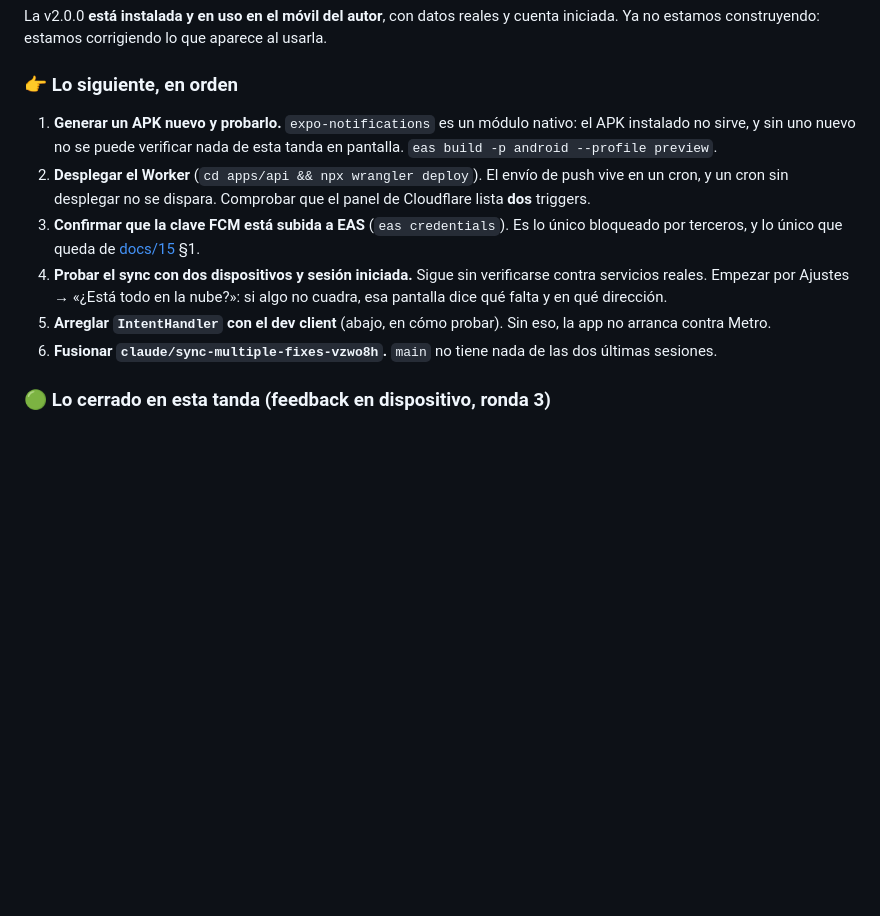
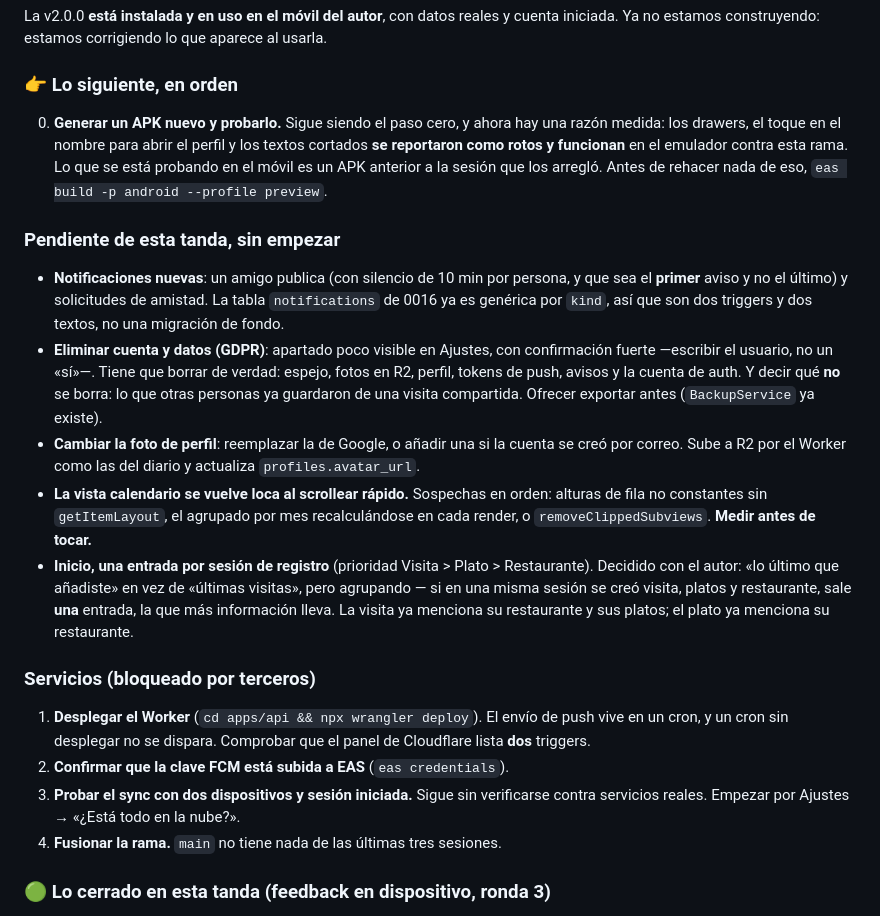
Before and after one commit to supermaty01/restaurantapp-v2, a Markdown page: docs/ESTADO.md, the part around the change. Rendered like a GitHub page; blank space fills up the shorter version.

Commit message:
docs: estado al dia, con el hallazgo que cambia las prioridades
El paso cero pasa a ser generar el APK, y ahora con una razon medida y no una
recomendacion generica: los drawers, el toque en el nombre para abrir el perfil
y los textos cortados se reportaron como rotos y **funcionan** en el emulador
contra esta rama. Lo que se esta probando en el movil es un APK anterior a la
sesion que los arreglo.

Se separa lo que falta por escribir de lo que espera a terceros, que estaban
mezclados en la misma lista numerada y hacian parecer bloqueado lo que no lo
esta. Cada pendiente lleva ya la decision tomada con el autor, para no volver a
discutirla: el silencio de diez minutos empieza en el primer aviso y no en el
ultimo; el borrado de cuenta tiene que decir tambien que NO borra; Inicio agrupa
por sesion de registro con prioridad Visita > Plato > Restaurante.

Co-Authored-By: Claude <noreply@anthropic.com>

```diff
--- a/docs/ESTADO.md
+++ b/docs/ESTADO.md
@@ -12,22 +12,48 @@ al usarla.
 
 ### 👉 Lo siguiente, en orden
 
-1. **Generar un APK nuevo y probarlo.** `expo-notifications` es un módulo
-   nativo: el APK instalado no sirve, y sin uno nuevo no se puede verificar
-   nada de esta tanda en pantalla. `eas build -p android --profile preview`.
-2. **Desplegar el Worker** (`cd apps/api && npx wrangler deploy`). El envío de
+0. **Generar un APK nuevo y probarlo.** Sigue siendo el paso cero, y ahora hay
+   una razón medida: los drawers, el toque en el nombre para abrir el perfil y
+   los textos cortados **se reportaron como rotos y funcionan** en el emulador
+   contra esta rama. Lo que se está probando en el móvil es un APK anterior a la
+   sesión que los arregló. Antes de rehacer nada de eso, `eas build -p android
+--profile preview`.
+
+### Pendiente de esta tanda, sin empezar
+
+- **Notificaciones nuevas**: un amigo publica (con silencio de 10 min por
+  persona, y que sea el **primer** aviso y no el último) y solicitudes de
+  amistad. La tabla `notifications` de 0016 ya es genérica por `kind`, así que
+  son dos triggers y dos textos, no una migración de fondo.
+- **Eliminar cuenta y datos (GDPR)**: apartado poco visible en Ajustes, con
+  confirmación fuerte —escribir el usuario, no un «sí»—. Tiene que borrar de
+  verdad: espejo, fotos en R2, perfil, tokens de push, avisos y la cuenta de
+  auth. Y decir qué **no** se borra: lo que otras personas ya guardaron de una
+  visita compartida. Ofrecer exportar antes (`BackupService` ya existe).
+- **Cambiar la foto de perfil**: reemplazar la de Google, o añadir una si la
+  cuenta se creó por correo. Sube a R2 por el Worker como las del diario y
+  actualiza `profiles.avatar_url`.
+- **La vista calendario se vuelve loca al scrollear rápido.** Sospechas en
+  orden: alturas de fila no constantes sin `getItemLayout`, el agrupado por mes
+  recalculándose en cada render, o `removeClippedSubviews`. **Medir antes de
+  tocar.**
+- **Inicio, una entrada por sesión de registro** (prioridad Visita > Plato >
+  Restaurante). Decidido con el autor: «lo último que añadiste» en vez de
+  «últimas visitas», pero agrupando — si en una misma sesión se creó visita,
+  platos y restaurante, sale **una** entrada, la que más información lleva. La
+  visita ya menciona su restaurante y sus platos; el plato ya menciona su
+  restaurante.
+
+### Servicios (bloqueado por terceros)
+
+1. **Desplegar el Worker** (`cd apps/api && npx wrangler deploy`). El envío de
    push vive en un cron, y un cron sin desplegar no se dispara. Comprobar que
    el panel de Cloudflare lista **dos** triggers.
-3. **Confirmar que la clave FCM está subida a EAS** (`eas credentials`). Es lo
-   único bloqueado por terceros, y lo único que queda de
-   [docs/15](15-notificaciones-push.md) §1.
-4. **Probar el sync con dos dispositivos y sesión iniciada.** Sigue sin
+2. **Confirmar que la clave FCM está subida a EAS** (`eas credentials`).
+3. **Probar el sync con dos dispositivos y sesión iniciada.** Sigue sin
    verificarse contra servicios reales. Empezar por Ajustes → «¿Está todo en la
-   nube?»: si algo no cuadra, esa pantalla dice qué falta y en qué dirección.
-5. **Arreglar `IntentHandler` con el dev client** (abajo, en cómo probar). Sin
-   eso, la app no arranca contra Metro.
-6. **Fusionar `claude/sync-multiple-fixes-vzwo8h`.** `main` no tiene nada de
-   las dos últimas sesiones.
+   nube?».
+4. **Fusionar la rama.** `main` no tiene nada de las últimas tres sesiones.
 
 ### 🟢 Lo cerrado en esta tanda (feedback en dispositivo, ronda 3)
 
```
